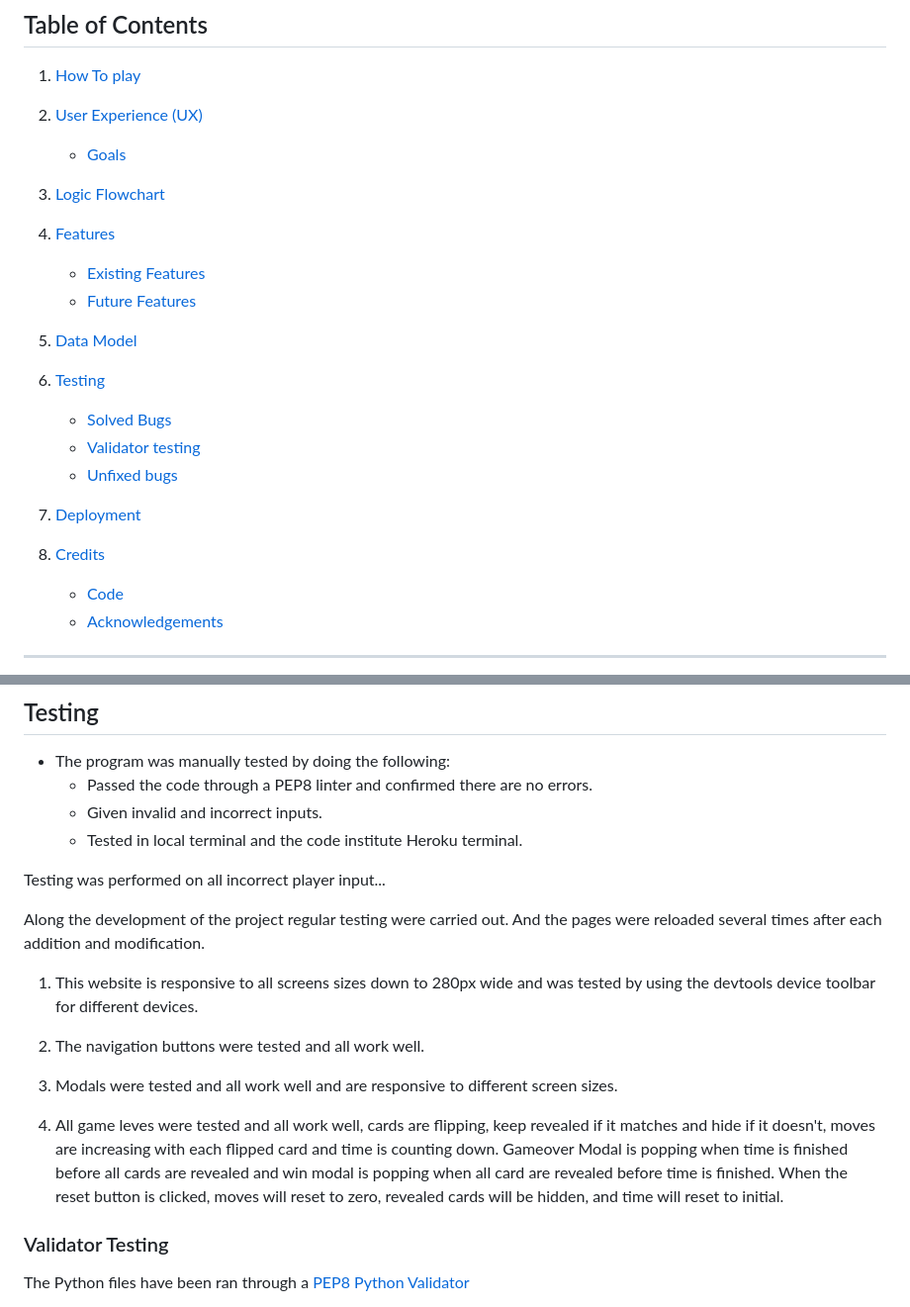
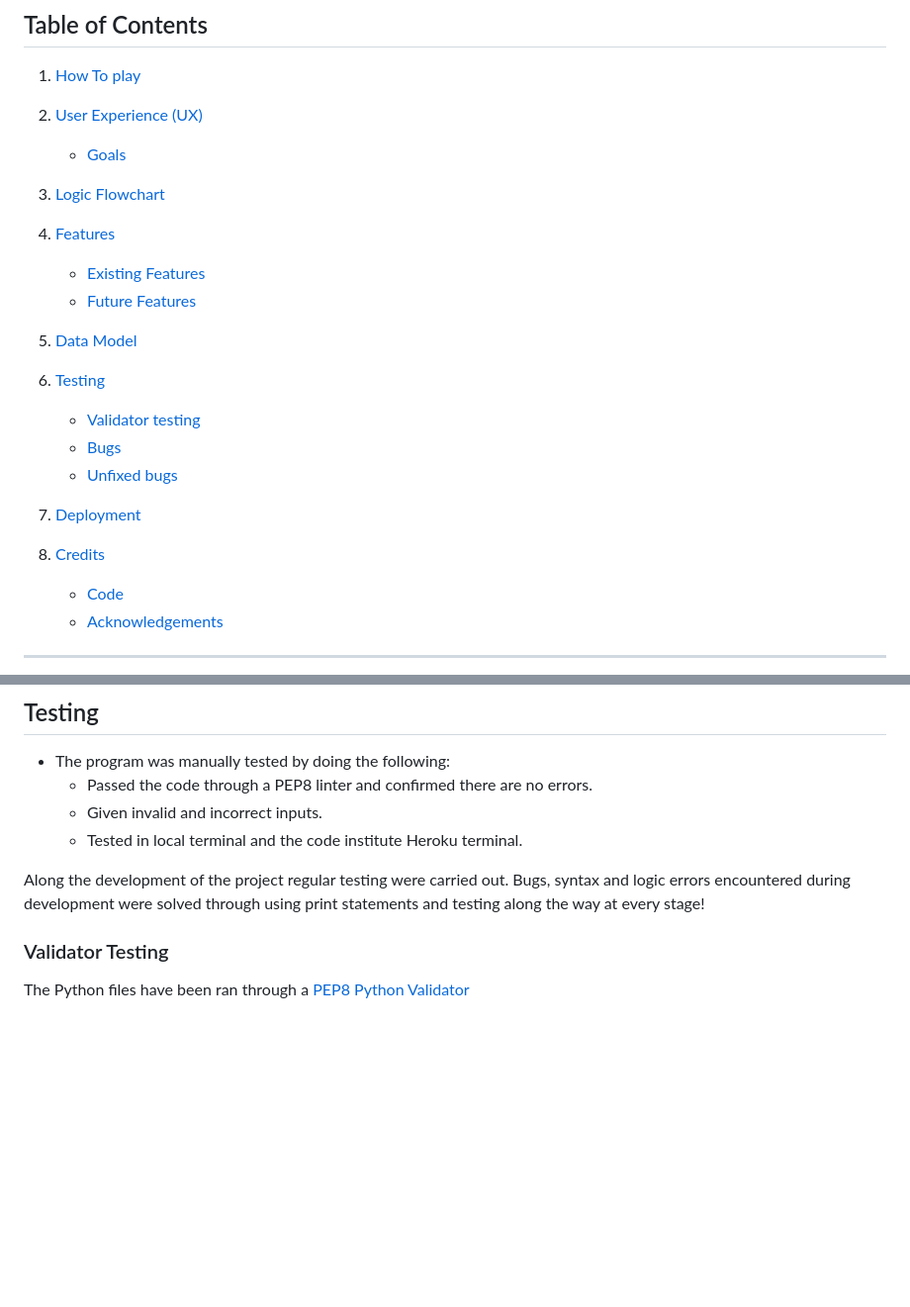
Before and after one commit to AndreFarinha86/dice-game-yahtzee, a Markdown page: README.md, 2 parts joined by grey strips. Shown at 99% size. Drawn GitHub-style; blank space fills up the shorter version.

Commit message:
Add content to read me file

```diff
--- a/README.md
+++ b/README.md
@@ -25,4 +26,5 @@ If a player rolls a Yahtzee, they can score 50 points in the Yahtzee category, b
     * [Goals](#goals)
+
 3. [Logic Flowchart](#logic-flowchart)
 
 4. [Features](#features)
@@ -31,12 +33,14 @@ If a player rolls a Yahtzee, they can score 50 points in the Yahtzee category, b
 
 5. [Data Model](#data-model)
 
-5. [Testing](#testing)
-    * [Solved Bugs](#solved-bugs)
+6. [Testing](#testing)
     * [Validator testing](#validator-testing)
+    * [Bugs](#Bugs)
     * [Unfixed bugs](#unfixed-bugs)
-5. [Deployment](#deployment)
-6. [Credits](#credits)
+
+7. [Deployment](#deployment)
+
+8. [Credits](#credits)
     * [Code](#code)
     * [Acknowledgements](#acknowledgements)
 
@@ -256,17 +260,9 @@ In this project the following technologies have been used.
     - Given invalid and incorrect inputs.
     - Tested in local terminal and the code institute Heroku terminal.
 
-Testing was performed on all incorrect player input...
 
-Along the development of the project regular testing were carried out. And the pages were reloaded several times after each addition and modification.
+Along the development of the project regular testing were carried out. Bugs, syntax and logic errors encountered during development were solved through using print statements and testing along the way at every stage!
 
-1. This website is responsive to all screens sizes down to 280px wide and was tested by using the devtools device toolbar for different devices.
-
-2. The navigation buttons were tested and all work well.
-
-3. Modals were tested and all work well and are responsive to different screen sizes.
-
-4. All game leves were tested and all work well, cards are flipping, keep revealed if it matches and hide if it doesn't, moves are increasing with each flipped card and time is counting down. Gameover Modal is popping when time is finished before all cards are revealed and win modal is popping when all card are revealed before time is finished. When the reset button is clicked, moves will reset to zero, revealed cards will be hidden, and time will reset to initial.
 
 
 ### Validator Testing
```
Also changed, not shown: other parts of README.md (+3 -6 lines).
